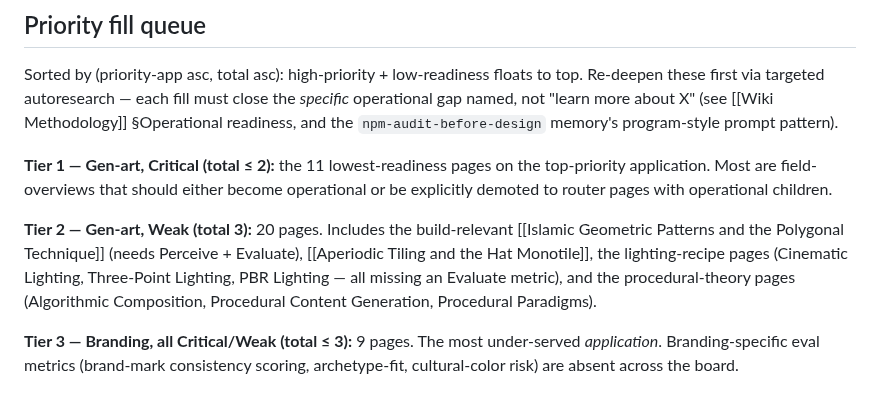
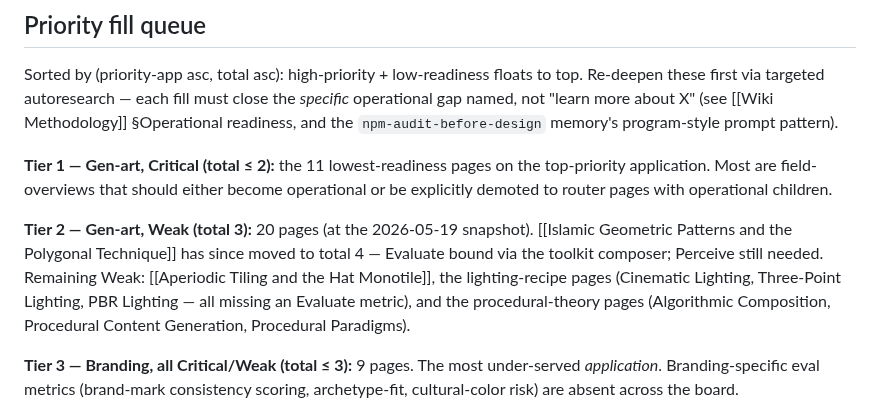
Before and after one commit to ag0x00/VisualThinking, a Markdown page: wiki/meta/Operational Readiness Registry.md, the part around the change. GitHub-like rendering.

Commit message:
wiki: auto-commit 2026-05-20 01:00

```diff
--- a/wiki/meta/Operational Readiness Registry.md
+++ b/wiki/meta/Operational Readiness Registry.md
@@ -51,7 +51,7 @@ Sorted by (priority-app asc, total asc): high-priority + low-readiness floats to
 
 **Tier 1 — Gen-art, Critical (total ≤ 2):** the 11 lowest-readiness pages on the top-priority application. Most are field-overviews that should either become operational or be explicitly demoted to router pages with operational children.
 
-**Tier 2 — Gen-art, Weak (total 3):** 20 pages. Includes the build-relevant [[Islamic Geometric Patterns and the Polygonal Technique]] (needs Perceive + Evaluate), [[Aperiodic Tiling and the Hat Monotile]], the lighting-recipe pages (Cinematic Lighting, Three-Point Lighting, PBR Lighting — all missing an Evaluate metric), and the procedural-theory pages (Algorithmic Composition, Procedural Content Generation, Procedural Paradigms).
+**Tier 2 — Gen-art, Weak (total 3):** 20 pages (at the 2026-05-19 snapshot). [[Islamic Geometric Patterns and the Polygonal Technique]] has since moved to total 4 — Evaluate bound via the toolkit composer; Perceive still needed. Remaining Weak: [[Aperiodic Tiling and the Hat Monotile]], the lighting-recipe pages (Cinematic Lighting, Three-Point Lighting, PBR Lighting — all missing an Evaluate metric), and the procedural-theory pages (Algorithmic Composition, Procedural Content Generation, Procedural Paradigms).
 
 **Tier 3 — Branding, all Critical/Weak (total ≤ 3):** 9 pages. The most under-served *application*. Branding-specific eval metrics (brand-mark consistency scoring, archetype-fit, cultural-color risk) are absent across the board.
 
```
